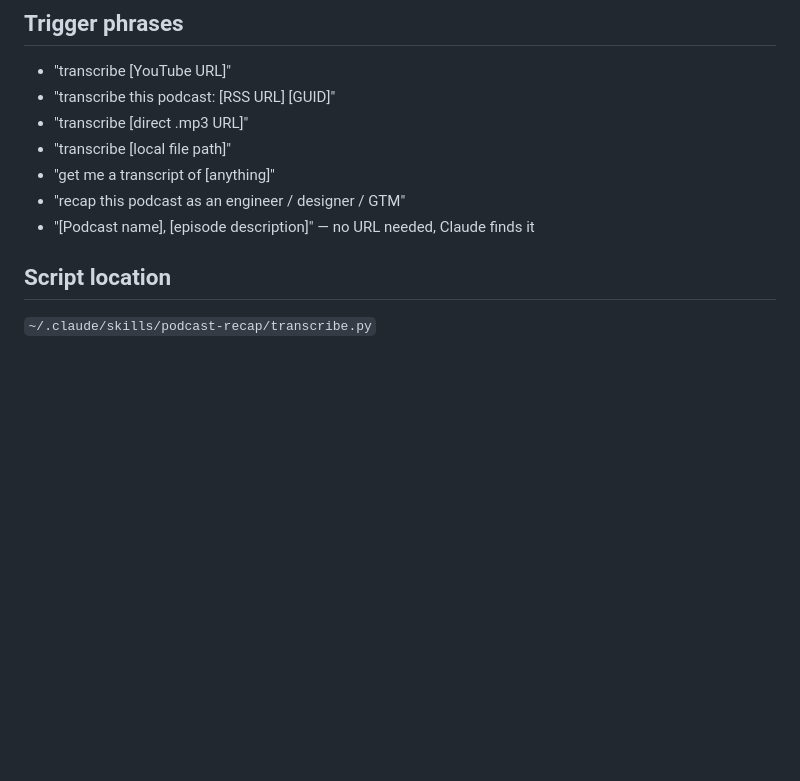
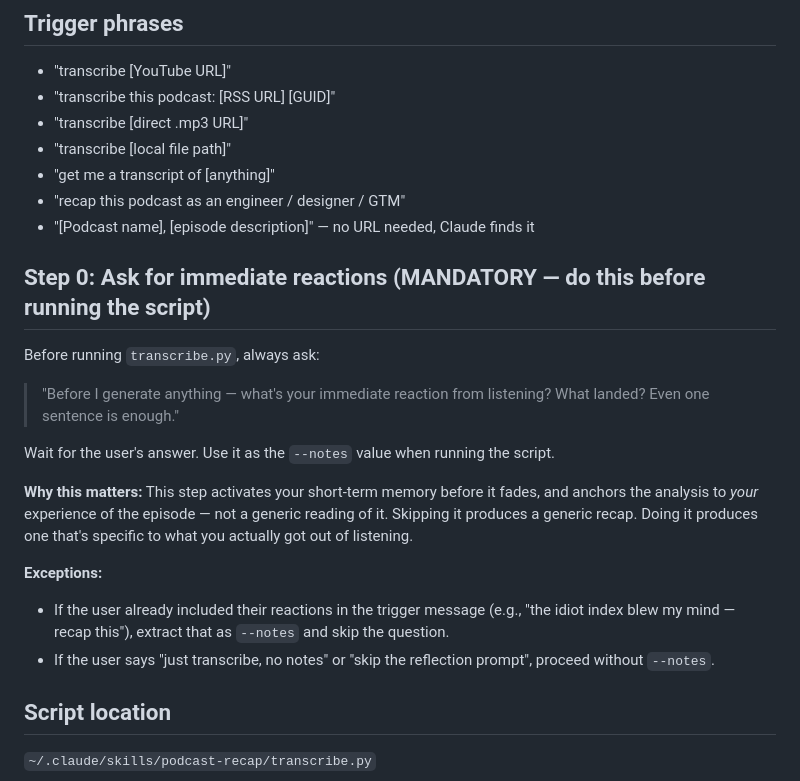
Before and after one commit to lisaqiyali-0105/podcast-recap, a Markdown page: SKILL.md, the part around the change. GitHub-like rendering; blank space fills up the shorter version.

```diff
--- a/SKILL.md
+++ b/SKILL.md
@@ -15,6 +15,20 @@ Transcribe any audio locally using mlx-whisper (Apple Silicon GPU) or faster-whi
 - "get me a transcript of [anything]"
 - "recap this podcast as an engineer / designer / GTM"
 - "[Podcast name], [episode description]" — no URL needed, Claude finds it
+
+## Step 0: Ask for immediate reactions (MANDATORY — do this before running the script)
+
+Before running `transcribe.py`, always ask:
+
+> "Before I generate anything — what's your immediate reaction from listening? What landed? Even one sentence is enough."
+
+Wait for the user's answer. Use it as the `--notes` value when running the script.
+
+**Why this matters:** This step activates your short-term memory before it fades, and anchors the analysis to *your* experience of the episode — not a generic reading of it. Skipping it produces a generic recap. Doing it produces one that's specific to what you actually got out of listening.
+
+**Exceptions:**
+- If the user already included their reactions in the trigger message (e.g., "the idiot index blew my mind — recap this"), extract that as `--notes` and skip the question.
+- If the user says "just transcribe, no notes" or "skip the reflection prompt", proceed without `--notes`.
 
 ## Script location
 `~/.claude/skills/podcast-recap/transcribe.py`
```
Also changed, not shown: README.md (+3 -3 lines).
